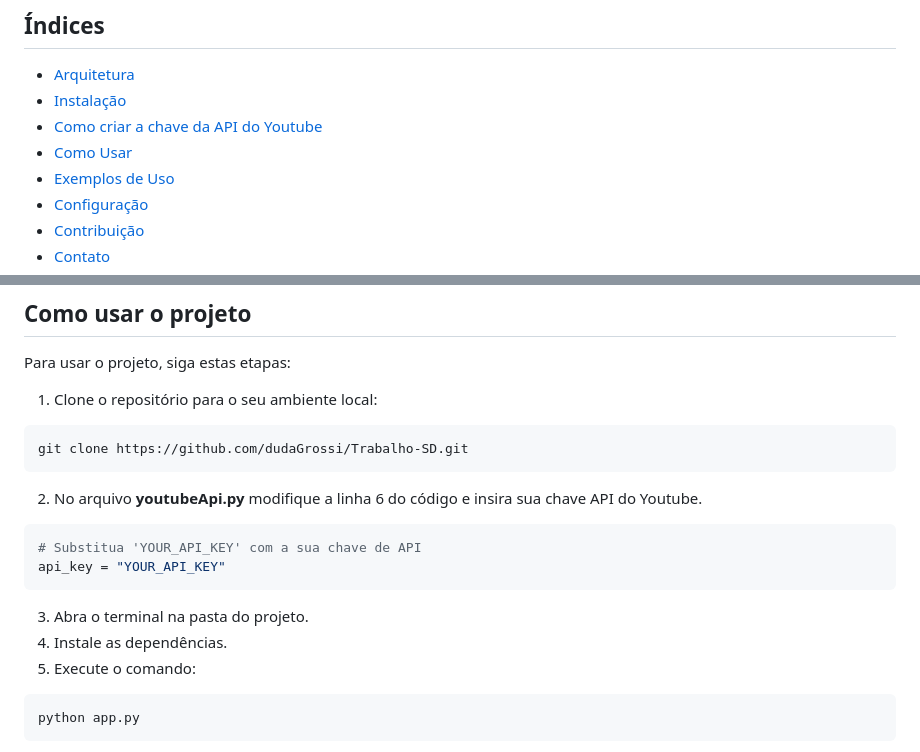
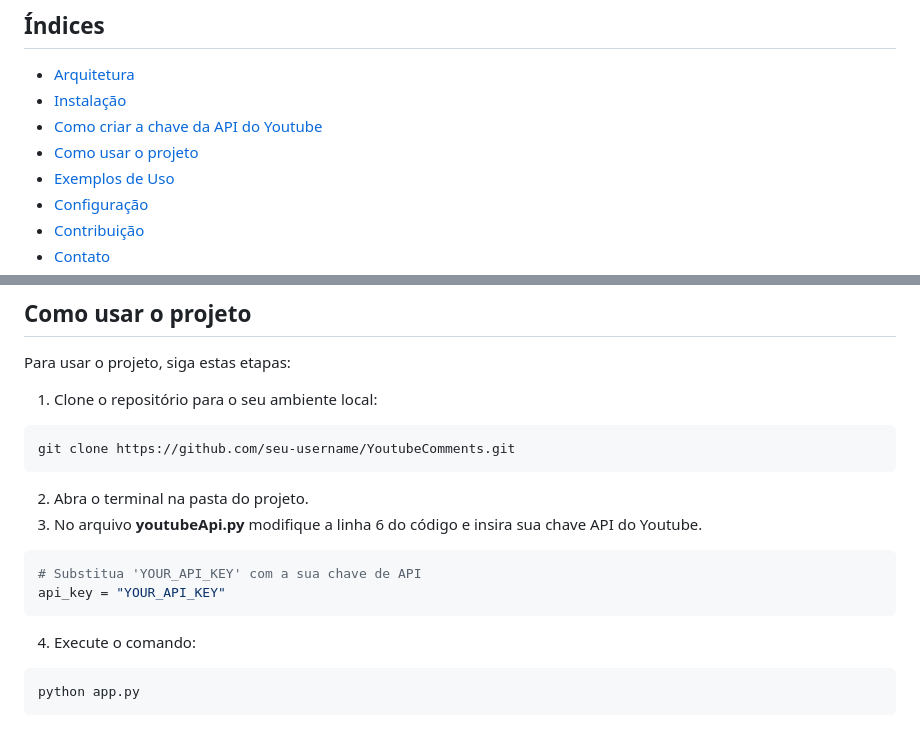
Before and after one commit to dudaGrossi/Trabalho-SD, a Markdown page: README.md, 2 parts joined by grey strips. Drawn GitHub-style.

````diff
--- a/README.md
+++ b/README.md
@@ -6,7 +6,7 @@ O projeto **YoutubeComments** foi desenvolvido como parte da disciplina de Siste
 - [Arquitetura](#arquitetura)
 - [Instalação](#instalação)
 - [Como criar a chave da API do Youtube](#como-criar-a-chave-da-api-do-youtube)
-- [Como Usar](#como-usar)
+- [Como usar o projeto](#como-usar-o-projeto)
 - [Exemplos de Uso](#exemplos-de-uso)
 - [Configuração](#configuração)
 - [Contribuição](#contribuição)
@@ -91,16 +91,15 @@ Para usar o projeto, siga estas etapas:
 
 1. Clone o repositório para o seu ambiente local:
 ```bash
-git clone https://github.com/dudaGrossi/Trabalho-SD.git
+git clone https://github.com/seu-username/YoutubeComments.git
 ```
-2. No arquivo **youtubeApi.py** modifique a linha 6 do código e insira sua chave API do Youtube.
+2. Abra o terminal na pasta do projeto.
+3. No arquivo **youtubeApi.py** modifique a linha 6 do código e insira sua chave API do Youtube.
 ```bash
 # Substitua 'YOUR_API_KEY' com a sua chave de API
 api_key = "YOUR_API_KEY"
 ```
-3. Abra o terminal na pasta do projeto.
-4. Instale as dependências.
-5. Execute o comando:
+4. Execute o comando:
 ```bash
 python app.py
 ```
````
